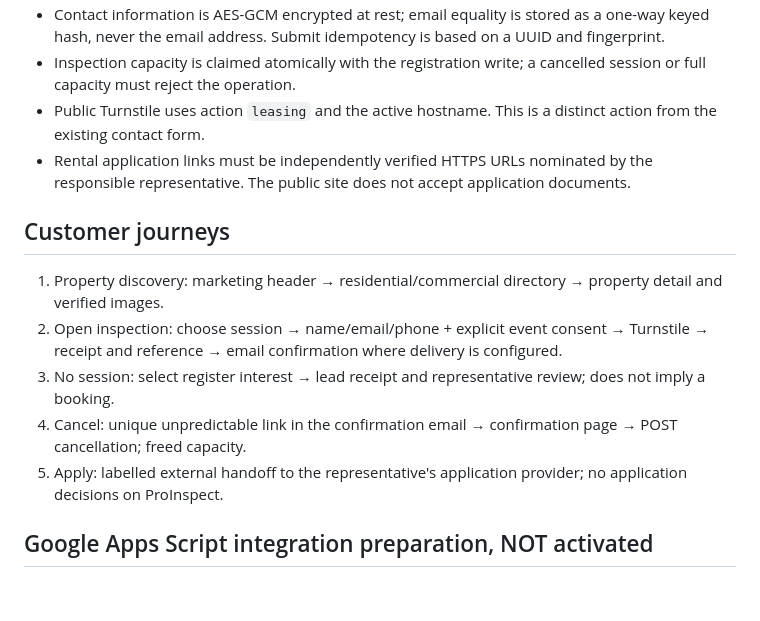
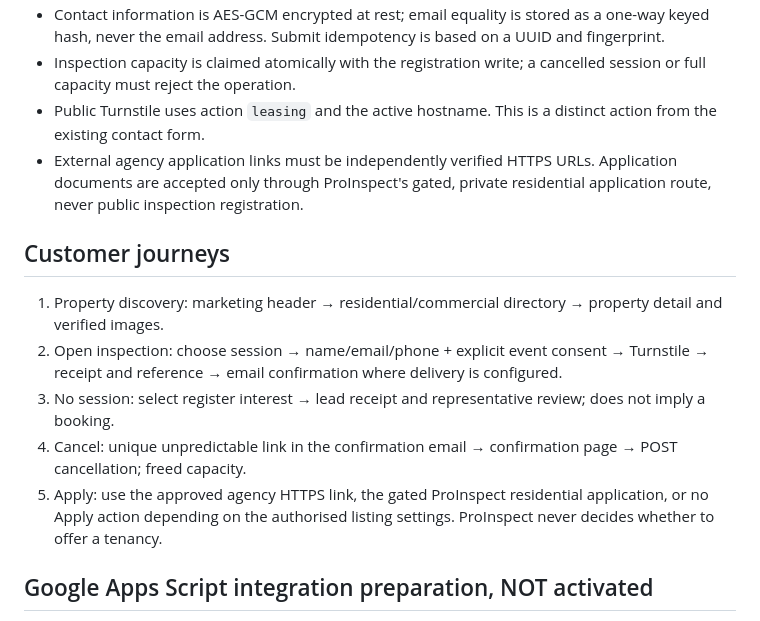
Before and after one commit to info-rbp/proinspect, a Markdown page: docs/LEASING.md, the part around one of its changes. GitHub-like rendering; blank space fills up the shorter version.

```diff
--- a/docs/LEASING.md
+++ b/docs/LEASING.md
@@ -17,14 +17,14 @@
 - Contact information is AES-GCM encrypted at rest; email equality is stored as a one-way keyed hash, never the email address. Submit idempotency is based on a UUID and fingerprint.
 - Inspection capacity is claimed atomically with the registration write; a cancelled session or full capacity must reject the operation.
 - Public Turnstile uses action `leasing` and the active hostname. This is a distinct action from the existing contact form.
-- Rental application links must be independently verified HTTPS URLs nominated by the responsible representative. The public site does not accept application documents.
+- External agency application links must be independently verified HTTPS URLs. Application documents are accepted only through ProInspect's gated, private residential application route, never public inspection registration.
 
 ## Customer journeys
 1. Property discovery: marketing header → residential/commercial directory → property detail and verified images.
 2. Open inspection: choose session → name/email/phone + explicit event consent → Turnstile → receipt and reference → email confirmation where delivery is configured.
 3. No session: select register interest → lead receipt and representative review; does not imply a booking.
 4. Cancel: unique unpredictable link in the confirmation email → confirmation page → POST cancellation; freed capacity.
-5. Apply: labelled external handoff to the representative's application provider; no application decisions on ProInspect.
+5. Apply: use the approved agency HTTPS link, the gated ProInspect residential application, or no Apply action depending on the authorised listing settings. ProInspect never decides whether to offer a tenancy.
 
 ## Google Apps Script integration preparation, NOT activated
 - `leasing_email_events` is an append-only durable, encrypted business-event table. Each event references a lead ID and type:
```
Also changed, not shown: other parts of docs/LEASING.md (+122 -80 lines).
